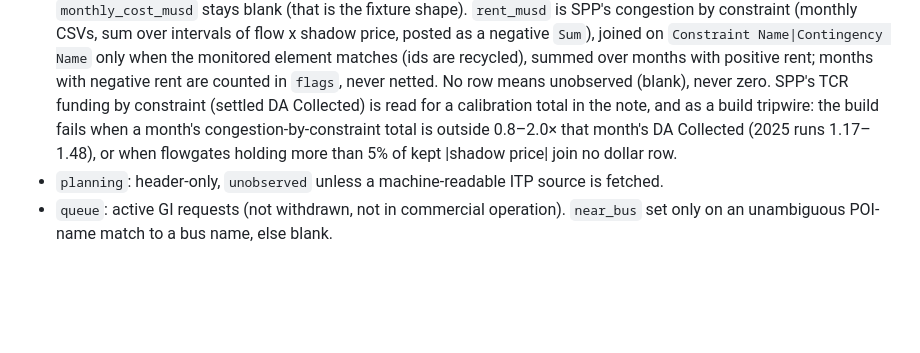
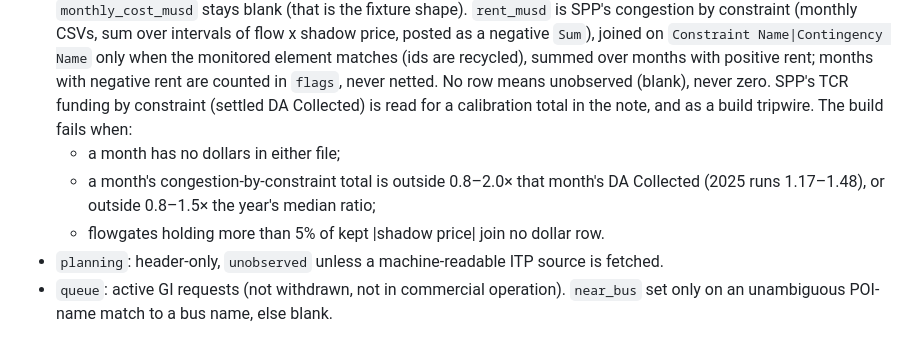
Before and after one commit to jonathantsang26/headroom, a Markdown page: docs/ADAPTERS.md, the part around the change. Drawn GitHub-style; blank space fills up the shorter version.

```diff
--- a/docs/ADAPTERS.md
+++ b/docs/ADAPTERS.md
@@ -85,10 +85,11 @@ Column semantics:
   element matches (ids are recycled), summed over months with positive rent; months
   with negative rent are counted in `flags`, never netted. No row means unobserved
   (blank), never zero. SPP's TCR funding by constraint (settled DA Collected) is read
-  for a calibration total in the note, and as a build tripwire: the build fails when a
-  month's congestion-by-constraint total is outside 0.8–2.0× that month's DA Collected
-  (2025 runs 1.17–1.48), or when flowgates holding more than 5% of kept |shadow price|
-  join no dollar row.
+  for a calibration total in the note, and as a build tripwire. The build fails when:
+  - a month has no dollars in either file;
+  - a month's congestion-by-constraint total is outside 0.8–2.0× that month's DA
+    Collected (2025 runs 1.17–1.48), or outside 0.8–1.5× the year's median ratio;
+  - flowgates holding more than 5% of kept |shadow price| join no dollar row.
 - `planning`: header-only, `unobserved` unless a machine-readable ITP source is fetched.
 - `queue`: active GI requests (not withdrawn, not in commercial operation). `near_bus`
   set only on an unambiguous POI-name match to a bus name, else blank.
```
Also changed, not shown: docs/SNAPSHOTS.md (+5 -1 lines).
